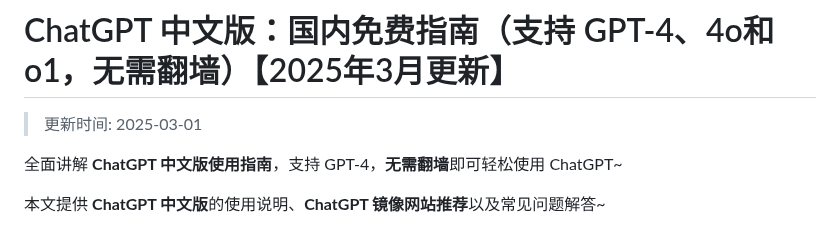
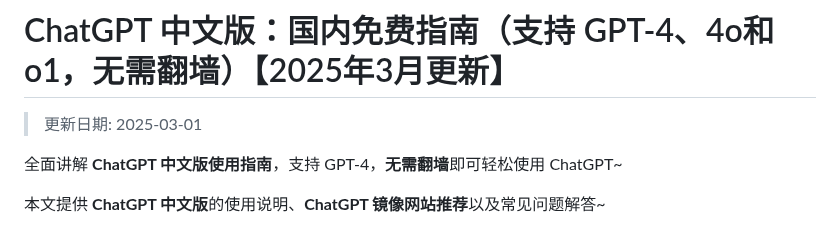
Before and after one commit to chatgpt-websites/ChatGPT-CN, a Markdown page: README.md, the part around the change. Drawn GitHub-style.

Commit message:
更新日期时间为 2025-03-01

```diff
--- a/README.md
+++ b/README.md
@@ -1,6 +1,6 @@
 # ChatGPT 中文版：国内免费指南（支持 GPT-4、4o和o1，无需翻墙）【2025年3月更新】
 
->更新时间: 2025-03-01
+>更新日期: 2025-03-01
 
 全面讲解 **ChatGPT 中文版使用指南**，支持 GPT-4，**无需翻墙**即可轻松使用 ChatGPT~
 
```
